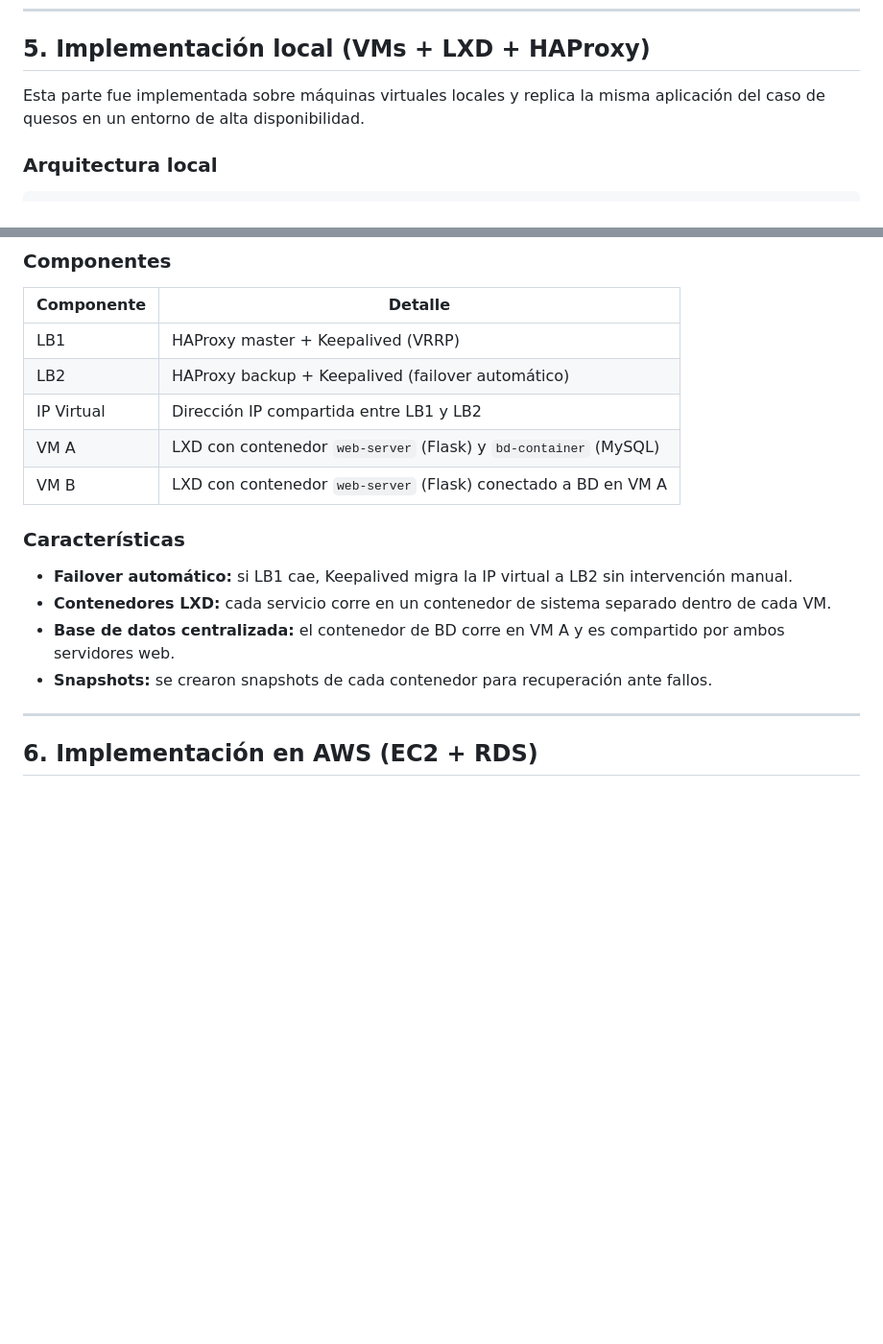
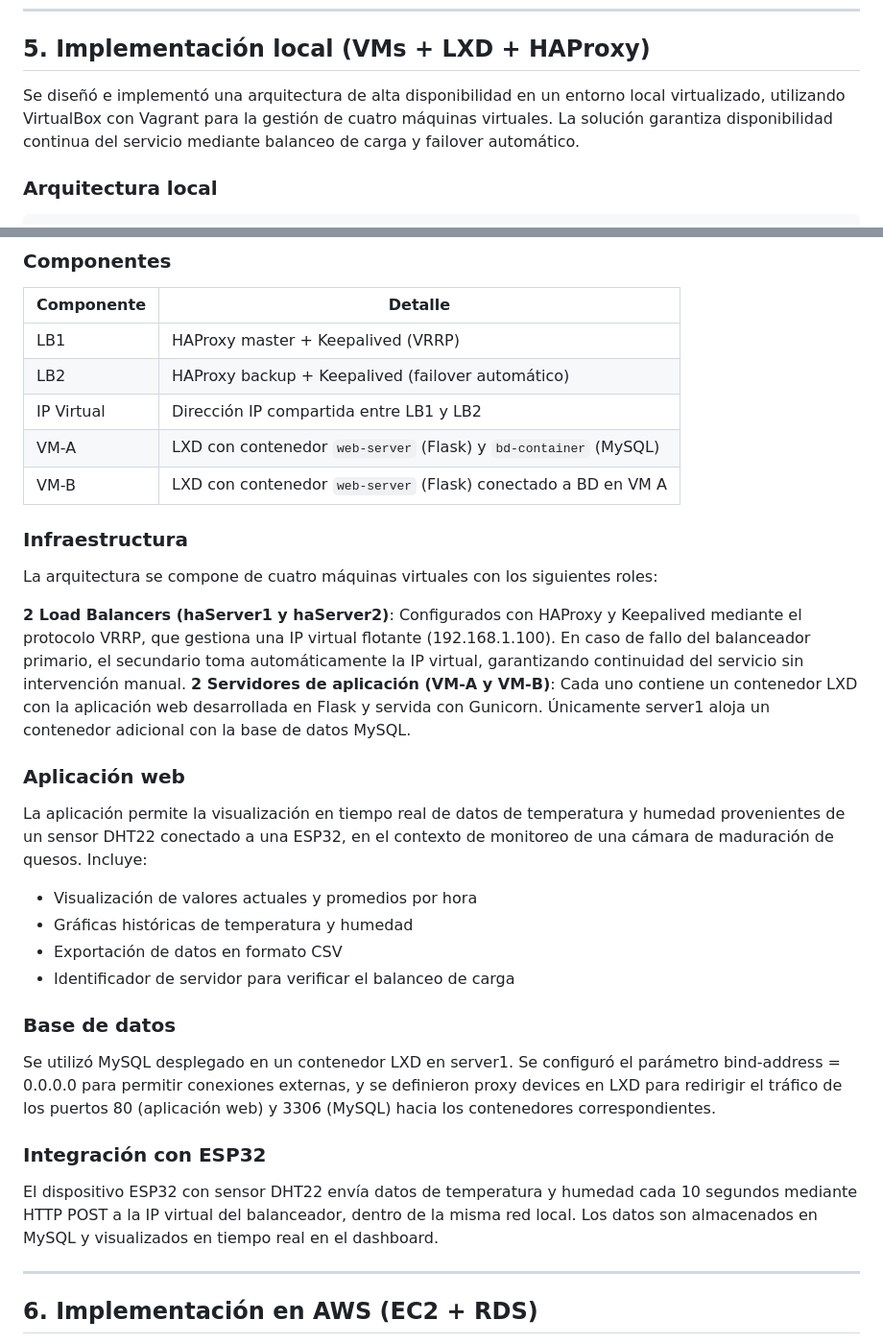
Before and after one commit to AdrianVR199/Cheese-Monitor, a Markdown page: README.md, 2 parts joined by grey strips. Shown at 96% size. Rendered like a GitHub page; blank space fills up the shorter version.

```diff
--- a/README.md
+++ b/README.md
@@ -65,7 +65,7 @@ La aplicación desarrollada en Flask:
 
 ## 5. Implementación local (VMs + LXD + HAProxy)
 
-Esta parte fue implementada sobre máquinas virtuales locales y replica la misma aplicación del caso de quesos en un entorno de alta disponibilidad.
+Se diseñó e implementó una arquitectura de alta disponibilidad en un entorno local virtualizado, utilizando VirtualBox con Vagrant para la gestión de cuatro máquinas virtuales. La solución garantiza disponibilidad continua del servicio mediante balanceo de carga y failover automático.
 
 ### Arquitectura local
 
@@ -91,15 +91,28 @@ Cliente
 | LB1 | HAProxy master + Keepalived (VRRP) |
 | LB2 | HAProxy backup + Keepalived (failover automático) |
 | IP Virtual | Dirección IP compartida entre LB1 y LB2 |
-| VM A | LXD con contenedor `web-server` (Flask) y `bd-container` (MySQL) |
-| VM B | LXD con contenedor `web-server` (Flask) conectado a BD en VM A |
+| VM-A | LXD con contenedor `web-server` (Flask) y `bd-container` (MySQL) |
+| VM-B | LXD con contenedor `web-server` (Flask) conectado a BD en VM A |
 
-### Características
+### Infraestructura
+La arquitectura se compone de cuatro máquinas virtuales con los siguientes roles:
 
-- **Failover automático:** si LB1 cae, Keepalived migra la IP virtual a LB2 sin intervención manual.
-- **Contenedores LXD:** cada servicio corre en un contenedor de sistema separado dentro de cada VM.
-- **Base de datos centralizada:** el contenedor de BD corre en VM A y es compartido por ambos servidores web.
-- **Snapshots:** se crearon snapshots de cada contenedor para recuperación ante fallos.
+**2 Load Balancers (haServer1 y haServer2)**: Configurados con HAProxy y Keepalived mediante el protocolo VRRP, que gestiona una IP virtual flotante (192.168.1.100). En caso de fallo del balanceador primario, el secundario toma automáticamente la IP virtual, garantizando continuidad del servicio sin intervención manual.
+**2 Servidores de aplicación (VM-A y VM-B)**: Cada uno contiene un contenedor LXD con la aplicación web desarrollada en Flask y servida con Gunicorn. Únicamente server1 aloja un contenedor adicional con la base de datos MySQL.
+
+### Aplicación web
+La aplicación permite la visualización en tiempo real de datos de temperatura y humedad provenientes de un sensor DHT22 conectado a una ESP32, en el contexto de monitoreo de una cámara de maduración de quesos. Incluye:
+
+- Visualización de valores actuales y promedios por hora
+- Gráficas históricas de temperatura y humedad
+- Exportación de datos en formato CSV
+- Identificador de servidor para verificar el balanceo de carga
+
+### Base de datos
+Se utilizó MySQL desplegado en un contenedor LXD en server1. Se configuró el parámetro bind-address = 0.0.0.0 para permitir conexiones externas, y se definieron proxy devices en LXD para redirigir el tráfico de los puertos 80 (aplicación web) y 3306 (MySQL) hacia los contenedores correspondientes.
+
+### Integración con ESP32
+El dispositivo ESP32 con sensor DHT22 envía datos de temperatura y humedad cada 10 segundos mediante HTTP POST a la IP virtual del balanceador, dentro de la misma red local. Los datos son almacenados en MySQL y visualizados en tiempo real en el dashboard.
 
 ---
 
```
